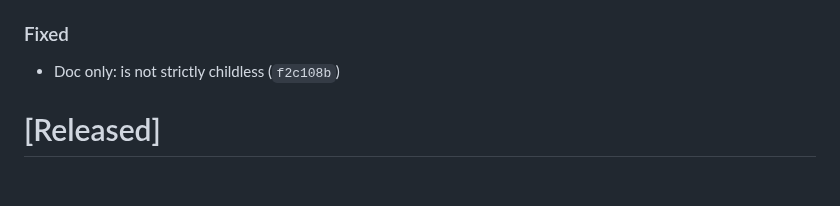
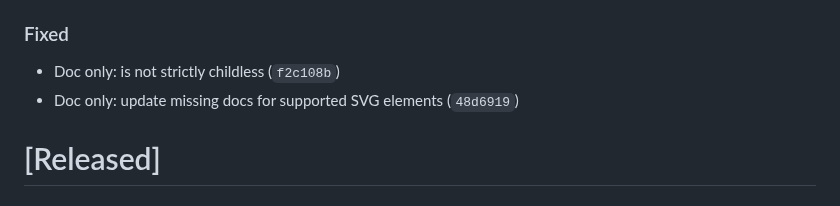
Before and after one commit to ChrisWhealy/svg-dom, a Markdown page: changelog.md, the part around the change. GitHub-like rendering.

Commit message:
Update changelog

```diff
--- a/changelog.md
+++ b/changelog.md
@@ -17,6 +17,7 @@ The format is based on [Keep a Changelog](https://keepachangelog.com/en/1.0.0/),
 ### Fixed
 
 - Doc only: <view> is not strictly childless (`f2c108b`)
+- Doc only: update missing docs for supported SVG elements (`48d6919`)
 
 # [Released]
 
```
